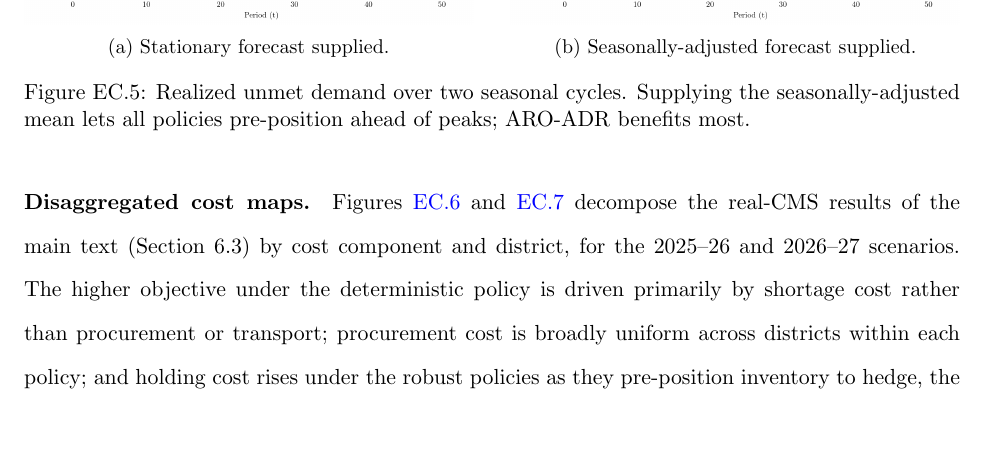
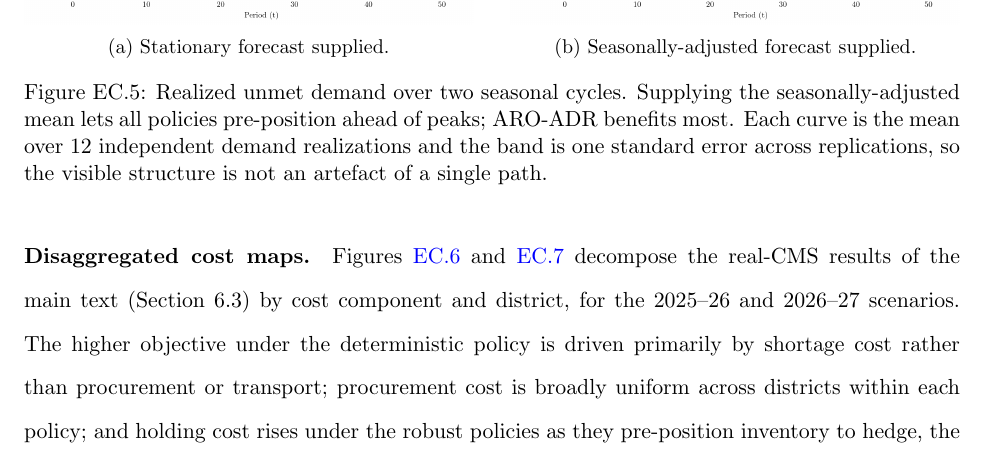
Before and after one commit to mistershilai/thesiscode2026, a LaTeX document (botswana_paper/ecompanion.tex): part of page 7 of 10, cut so that both start at the same text, the shorter picture padded with empty space. Compiled offline with pdfLaTeX.

Commit message:
Replicate the seasonal case and band its panels
Both seasonal simulations, with and without the seasonally-adjusted forecast,
now run 12 independent demand realizations. The two panels in EC.5 plot the mean
trajectory with a standard-error band across replications instead of a single
arbitrary path, so a reader can tell which features of the curve are signal.

Note this is not correcting a misstated standard error: unlike Figure 3, these
panels never claimed one. What changes is that the trajectory is no longer a
single realization the reader has no reason to trust.

Replication 0 uses the original seed and reproduces the previous single path.
Results are cached, so the panels can be restyled without re-solving.

```diff
--- a/botswana_paper/ecompanion.tex
+++ b/botswana_paper/ecompanion.tex
@@ -226,7 +226,7 @@ The check confirms the policy ordering is preserved under structured non-station
         \centering\includegraphics[width=\textwidth]{figures/seasonal_unmet_with_multiplier}
         \caption{Seasonally-adjusted forecast supplied.}
     \end{subfigure}
-    \caption{Realized unmet demand over two seasonal cycles. Supplying the seasonally-adjusted mean lets all policies pre-position ahead of peaks; ARO-ADR benefits most.}
+    \caption{Realized unmet demand over two seasonal cycles. Supplying the seasonally-adjusted mean lets all policies pre-position ahead of peaks; ARO-ADR benefits most. Each curve is the mean over 12 independent demand realizations and the band is one standard error across replications, so the visible structure is not an artefact of a single path.}
     \label{fig:seasonal}
 \end{figure}
 
```
Also changed, not shown: botswana_paper/ecompanion.pdf.
